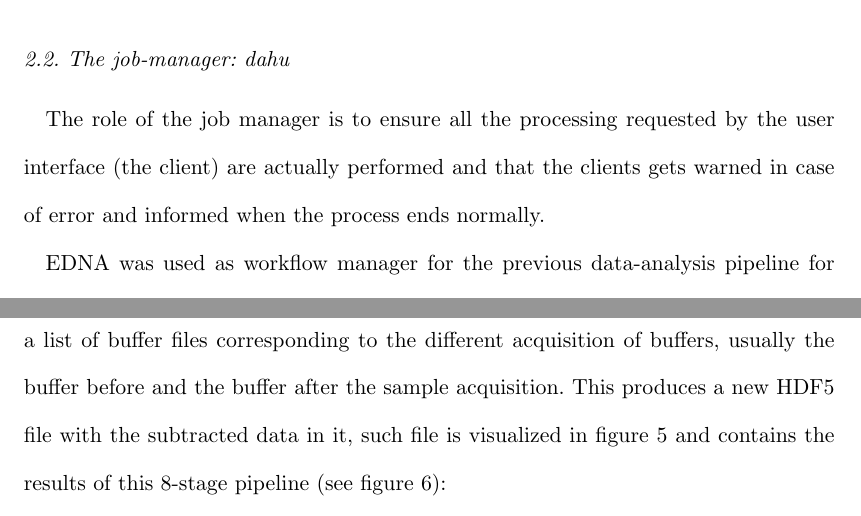
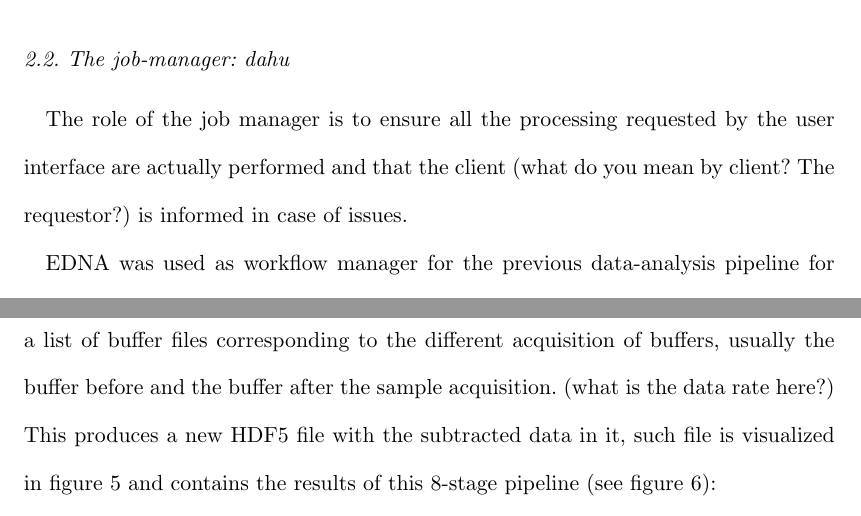
Before and after one commit to kif/biosaxs_analysis, a LaTeX document (document.tex): two parts of pages 6 and 12 of 22, joined at a grey line, cut so that both start at the same text. Compiled offline with pdfLaTeX.

Commit message:
Questions on SEC

```diff
--- a/document.tex
+++ b/document.tex
@@ -174,7 +174,7 @@ The \textit{extract-ascii} tool is designed to generate text files in the  $q$,
 
 \subsection{The job-manager: \textit{dahu}}
 
-The role of the job manager is to ensure all the processing requested by the user interface (the client) are actually performed and that the clients gets warned in case of error and informed when the process ends normally.
+The role of the job manager is to ensure all the processing requested by the user interface are actually performed and that the client (what do you mean by client? The requestor?) is informed in case of issues. %Only if issues arrise? Or is other information also returned?
 %This subsection is purely technical and can be skipped.
 
 EDNA was used as workflow manager for the previous data-analysis pipeline for many protein crystallography beamlines \cite{edna} and for the BioSAXS beamline at the ESRF \cite{BM29ODA}.
@@ -291,7 +291,7 @@ Uncertainties on pixel intensities are assumed to be Poissonian and propagated a
 \label{sc-pipeline}
 In sample changer mode, solution containing samples are acquired alternatingly with pure buffer solutions.
 The processing is triggered with integrated data from the sample (i.e. the name of the file containing the sample data after azimuthal integration) and a list of
-buffer files corresponding to the different acquisition of buffers, usually the buffer before and the buffer after the sample acquisition.
+buffer files corresponding to the different acquisition of buffers, usually the buffer before and the buffer after the sample acquisition. (what is the data rate here?)
 This produces a new HDF5 file with the subtracted data in it, such file is visualized in figure \ref{subtracted}
 and contains the results of this 8-stage pipeline (see figure \ref{samplechanger_worflow}):
 \begin{enumerate}
```
Also changed, not shown: document.tex (4 more changed lines).
